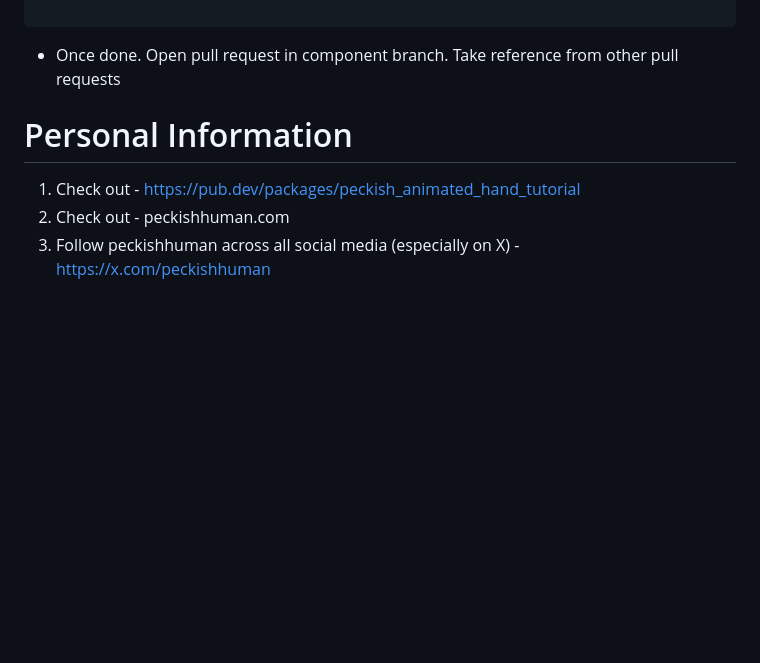
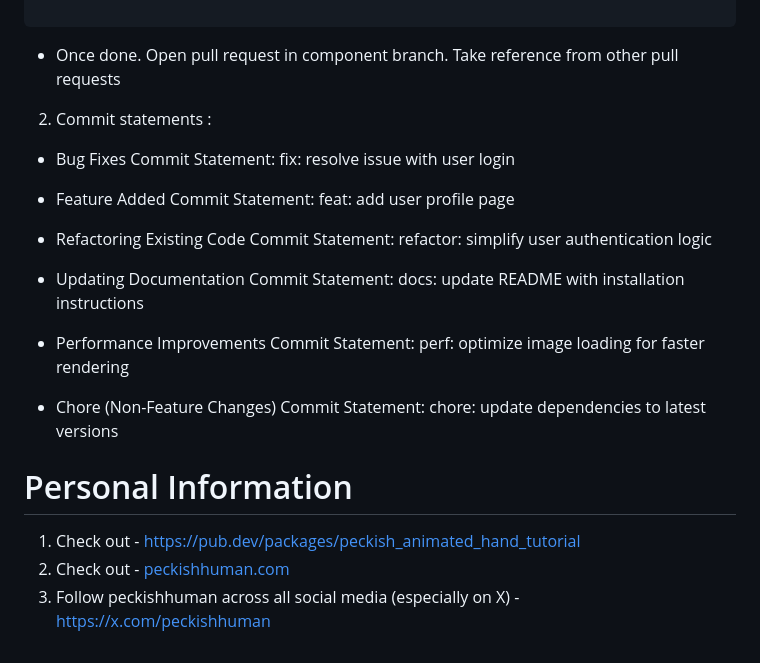
Before and after one commit to alokjha2/flutter_futuristic_website, a Markdown page: README.md, the part around the change. Rendered like a GitHub page; blank space fills up the shorter version.

Commit message:
chore: added commit statement guideline

````diff
--- a/README.md
+++ b/README.md
@@ -153,8 +153,27 @@ https://www.tempolabs.ai/
 ```
 - Once done. Open pull request in component branch. Take reference from other pull requests
 
+2. Commit statements :
+- Bug Fixes
+Commit Statement: fix: resolve issue with user login
+
+- Feature Added
+Commit Statement: feat: add user profile page
+
+- Refactoring Existing Code
+Commit Statement: refactor: simplify user authentication logic
+
+- Updating Documentation
+Commit Statement: docs: update README with installation instructions
+
+- Performance Improvements
+Commit Statement: perf: optimize image loading for faster rendering
+
+- Chore (Non-Feature Changes)
+Commit Statement: chore: update dependencies to latest versions
+
 
 # Personal Information
 1. Check out - https://pub.dev/packages/peckish_animated_hand_tutorial
-2. Check out - peckishhuman.com
+2. Check out - [peckishhuman.com](https://peckishhuman.com/)
 3. Follow peckishhuman across all social media (especially on X) - https://x.com/peckishhuman
````
